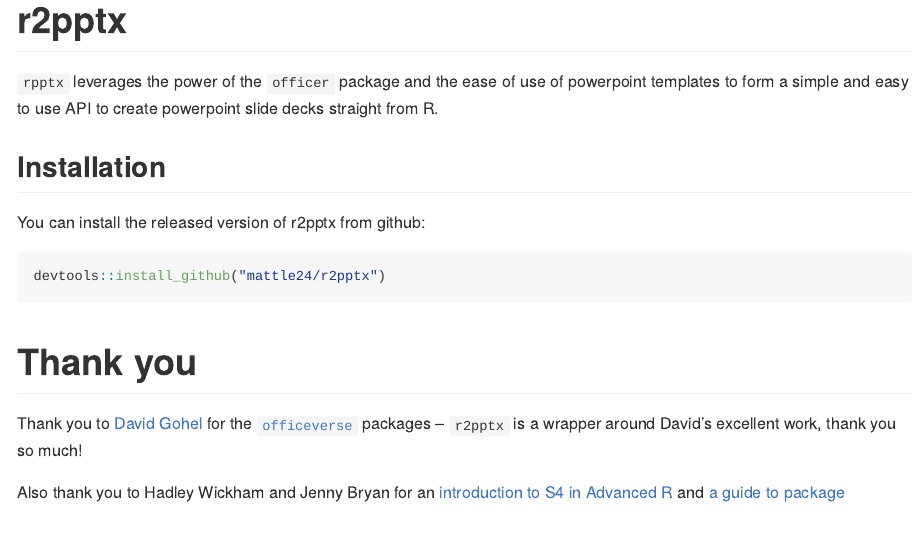
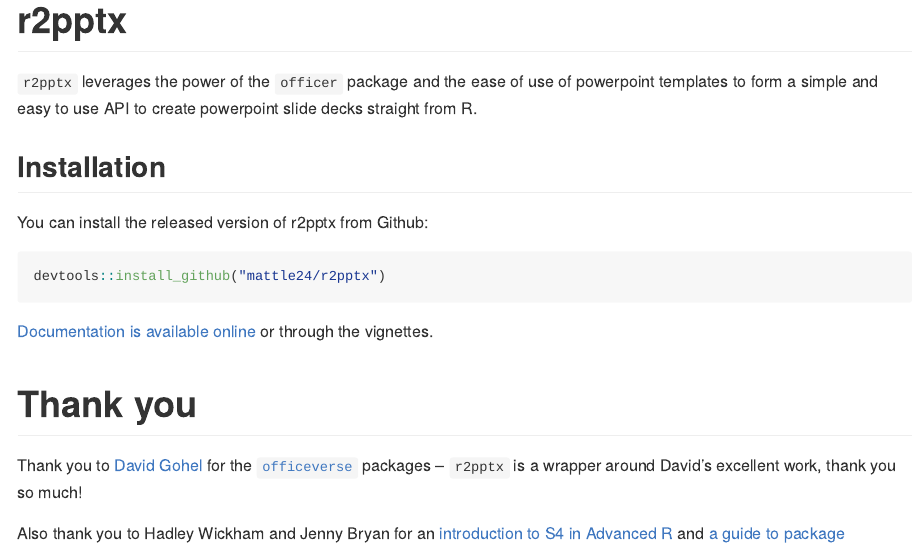
Before and after one commit to mattle24/r2pptx, an R Markdown document (README.Rmd): the page in a window 1100 px wide, from its top. The pictures show the output file README.md that the author committed with the source, drawn offline in the style of GitHub.

Commit message:
update readme

````diff
--- a/README.Rmd
+++ b/README.Rmd
@@ -19,17 +19,19 @@
 <!-- badges: start -->
 <!-- badges: end -->
 
-`rpptx` leverages the power of the `officer` package and the ease of use of powerpoint
+`r2pptx` leverages the power of the `officer` package and the ease of use of powerpoint
 templates to form a simple and easy to use API to create powerpoint slide decks
 straight from R.
 
 ## Installation
 
-You can install the released version of r2pptx from github:
+You can install the released version of r2pptx from Github:
 
 ``` r
 devtools::install_github("mattle24/r2pptx")
 ```
+
+[Documentation is available online](https://mattle24.github.io/r2pptx/) or through the vignettes.
 
 # Thank you
 
````
Also changed, not shown: README.md.
